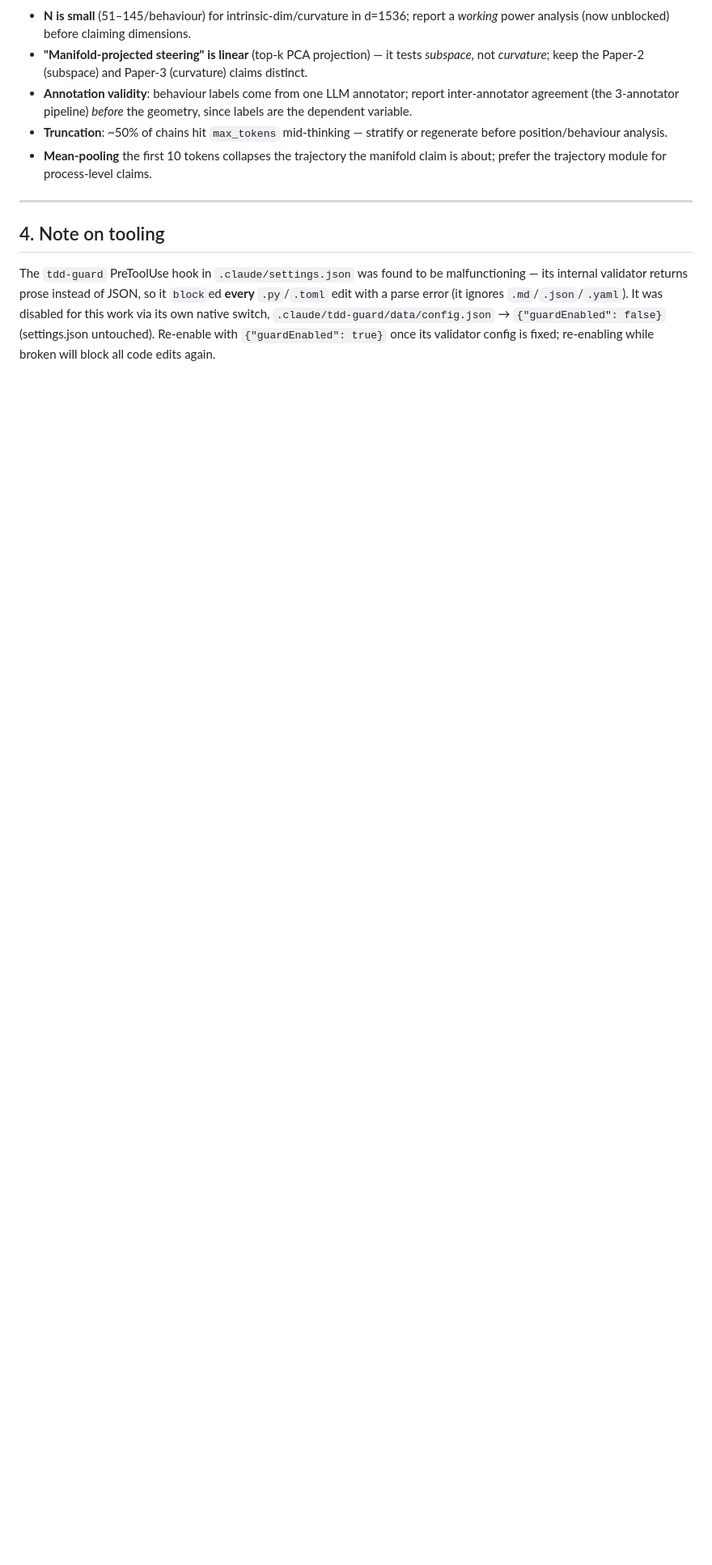
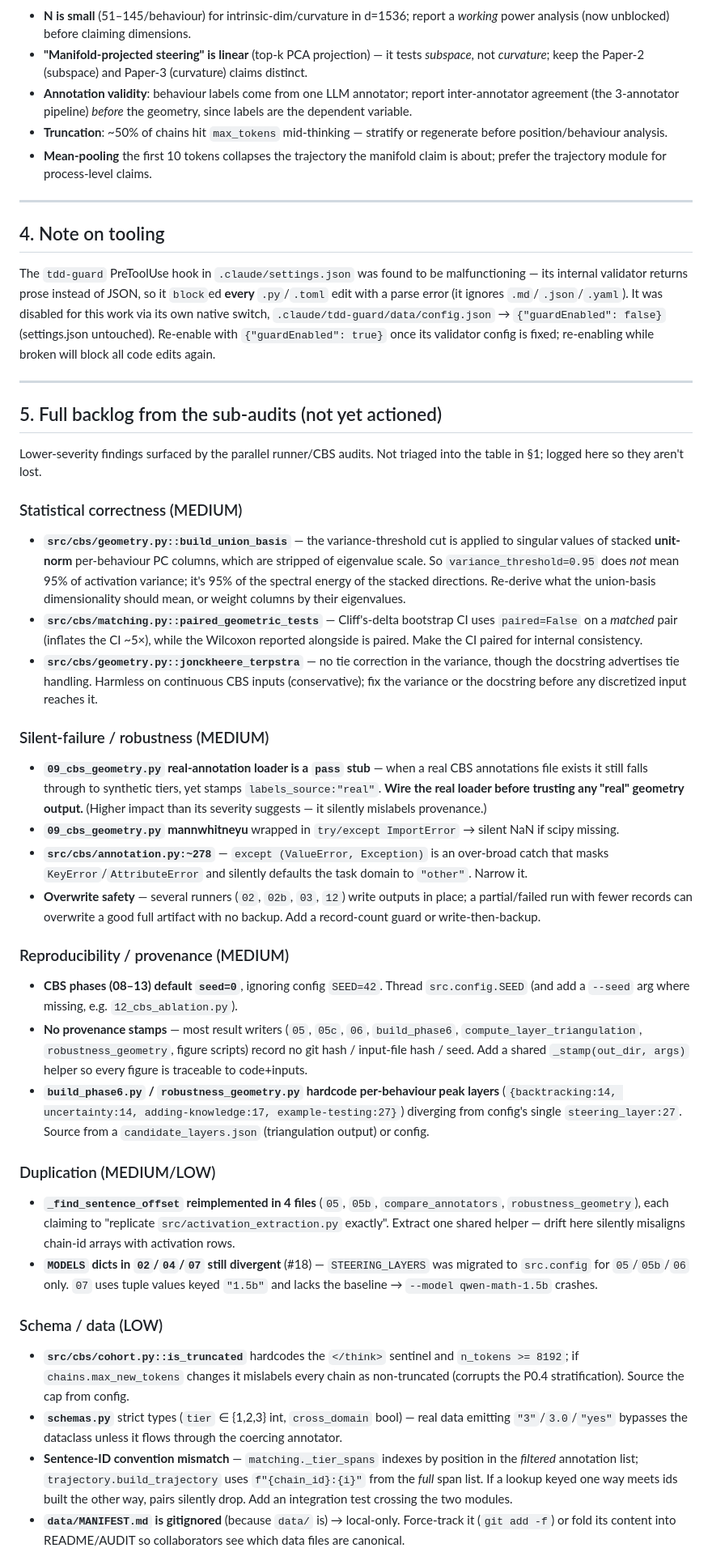
Before and after one commit to tonysu17/reasoning-on-a-manifold, a Markdown page: AUDIT.md, the part around one of its changes. Shown at 81% size. Drawn GitHub-style; blank space fills up the shorter version.

Commit message:
Document full backlog + next-session checklist in AUDIT.md
Capture the MEDIUM/LOW findings from the parallel sub-audits that were not
yet in the tracked report (build_union_basis variance semantics, paired-CI
mismatch, 09 real-loader stub, provenance stamping, _find_sentence_offset
4x duplication, CBS seed=0, schema/data caveats) so nothing is lost between
sessions. Adds an ordered next-session checklist.

Co-Authored-By: Claude Opus 4.8 <noreply@anthropic.com>

```diff
--- a/AUDIT.md
+++ b/AUDIT.md
@@ -89,3 +89,36 @@ Added a shared `cv_probe(X, y, groups=...)` using `StratifiedGroupKFold` when ch
 ## 4. Note on tooling
 
 The `tdd-guard` PreToolUse hook in `.claude/settings.json` was found to be malfunctioning — its internal validator returns prose instead of JSON, so it `block`ed **every** `.py`/`.toml` edit with a parse error (it ignores `.md`/`.json`/`.yaml`). It was disabled for this work via its own native switch, `.claude/tdd-guard/data/config.json` → `{"guardEnabled": false}` (settings.json untouched). Re-enable with `{"guardEnabled": true}` once its validator config is fixed; re-enabling while broken will block all code edits again.
+
+---
+
+## 5. Full backlog from the sub-audits (not yet actioned)
+
+Lower-severity findings surfaced by the parallel runner/CBS audits. Not triaged into the table in §1; logged here so they aren't lost.
+
+### Statistical correctness (MEDIUM)
+- **`src/cbs/geometry.py::build_union_basis`** — the variance-threshold cut is applied to singular values of stacked **unit-norm** per-behaviour PC columns, which are stripped of eigenvalue scale. So `variance_threshold=0.95` does *not* mean 95% of activation variance; it's 95% of the spectral energy of the stacked directions. Re-derive what the union-basis dimensionality should mean, or weight columns by their eigenvalues.
+- **`src/cbs/matching.py::paired_geometric_tests`** — Cliff's-delta bootstrap CI uses `paired=False` on a *matched* pair (inflates the CI ~5×), while the Wilcoxon reported alongside is paired. Make the CI paired for internal consistency.
+- **`src/cbs/geometry.py::jonckheere_terpstra`** — no tie correction in the variance, though the docstring advertises tie handling. Harmless on continuous CBS inputs (conservative); fix the variance or the docstring before any discretized input reaches it.
+
+### Silent-failure / robustness (MEDIUM)
+- **`09_cbs_geometry.py` real-annotation loader is a `pass` stub** — when a real CBS annotations file exists it still falls through to synthetic tiers, yet stamps `labels_source:"real"`. **Wire the real loader before trusting any "real" geometry output.** (Higher impact than its severity suggests — it silently mislabels provenance.)
+- **`09_cbs_geometry.py` mannwhitneyu** wrapped in `try/except ImportError` → silent NaN if scipy missing.
+- **`src/cbs/annotation.py:~278`** — `except (ValueError, Exception)` is an over-broad catch that masks `KeyError`/`AttributeError` and silently defaults the task domain to `"other"`. Narrow it.
+- **Overwrite safety** — several runners (`02`, `02b`, `03`, `12`) write outputs in place; a partial/failed run with fewer records can overwrite a good full artifact with no backup. Add a record-count guard or write-then-backup.
+
+### Reproducibility / provenance (MEDIUM)
+- **CBS phases (08–13) default `seed=0`**, ignoring config `SEED=42`. Thread `src.config.SEED` (and add a `--seed` arg where missing, e.g. `12_cbs_ablation.py`).
+- **No provenance stamps** — most result writers (`05`, `05c`, `06`, `build_phase6`, `compute_layer_triangulation`, `robustness_geometry`, figure scripts) record no git hash / input-file hash / seed. Add a shared `_stamp(out_dir, args)` helper so every figure is traceable to code+inputs.
+- **`build_phase6.py` / `robustness_geometry.py` hardcode per-behaviour peak layers** (`{backtracking:14, uncertainty:14, adding-knowledge:17, example-testing:27}`) diverging from config's single `steering_layer:27`. Source from a `candidate_layers.json` (triangulation output) or config.
+
+### Duplication (MEDIUM/LOW)
+- **`_find_sentence_offset` reimplemented in 4 files** (`05`, `05b`, `compare_annotators`, `robustness_geometry`), each claiming to "replicate `src/activation_extraction.py` exactly". Extract one shared helper — drift here silently misaligns chain-id arrays with activation rows.
+- **`MODELS` dicts in `02`/`04`/`07` still divergent** (#18) — `STEERING_LAYERS` was migrated to `src.config` for `05`/`05b`/`06` only. `07` uses tuple values keyed `"1.5b"` and lacks the baseline → `--model qwen-math-1.5b` crashes.
+
+### Schema / data (LOW)
+- **`src/cbs/cohort.py::is_truncated`** hardcodes the `</think>` sentinel and `n_tokens >= 8192`; if `chains.max_new_tokens` changes it mislabels every chain as non-truncated (corrupts the P0.4 stratification). Source the cap from config.
+- **`schemas.py`** strict types (`tier` ∈ {1,2,3} int, `cross_domain` bool) — real data emitting `"3"`/`3.0`/`"yes"` bypasses the dataclass unless it flows through the coercing annotator.
+- **Sentence-ID convention mismatch** — `matching._tier_spans` indexes by position in the *filtered* annotation list; `trajectory.build_trajectory` uses `f"{chain_id}:{i}"` from the *full* span list. If a lookup keyed one way meets ids built the other way, pairs silently drop. Add an integration test crossing the two modules.
+- **`data/MANIFEST.md` is gitignored** (because `data/` is) → local-only. Force-track it (`git add -f`) or fold its content into README/AUDIT so collaborators see which data files are canonical.
+
```
Also changed, not shown: other parts of AUDIT.md (+14 -0 lines).
